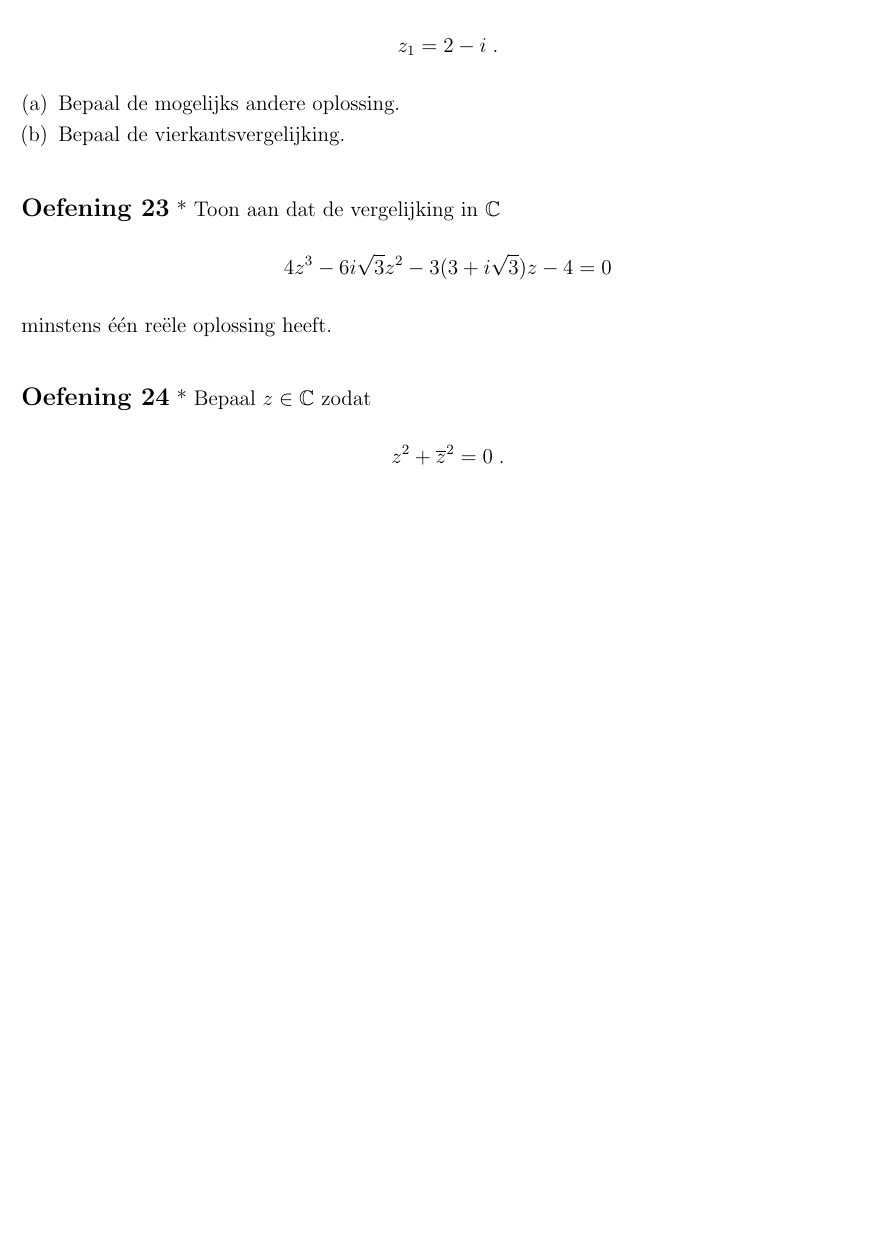
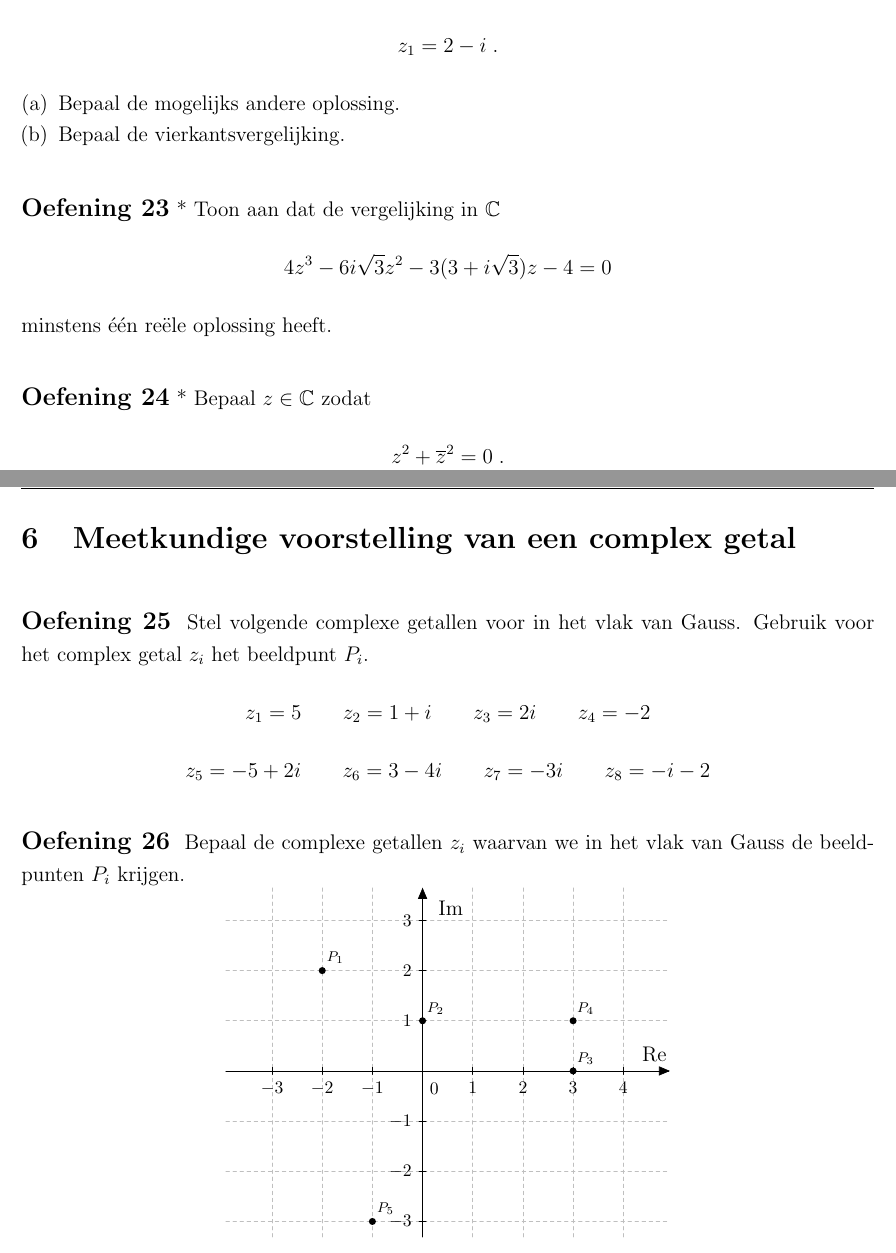
Before and after one commit to gowiz/aso-3gr-3u1u-2006-059, a LaTeX document (0302_ComplexeGetallen/0302_ComplexeGetallen.tex): part of page 7 of 7 before the commit and two parts of pages 7 and 8 of 9 after it, the two joined at a grey line, cut so that both start at the same text, the shorter picture padded with empty space. Compiled offline with pdfLaTeX.

Commit message:
Extra oefeningen complexe getallen

```diff
--- a/0302_ComplexeGetallen/0302_ComplexeGetallen.tex
+++ b/0302_ComplexeGetallen/0302_ComplexeGetallen.tex
@@ -292,3 +292,46 @@ Bepaal $z\in\mathbb{C}$ zodat
 $$z^2+\overline{z}^2=0\;.$$
 \end{oefening}
 
+\pagebreak
+\section{Meetkundige voorstelling van een complex getal}
+
+\begin{oefening}
+Stel volgende complexe getallen voor in het vlak van Gauss. Gebruik voor het complex getal $z_i$ het beeldpunt $P_i$.
+$$z_1=5 \qquad z_2=1+i \qquad  z_3=2i \qquad  z_4=-2$$
+$$z_5=-5+2i \qquad  z_6=3-4i \qquad  z_7=-3i \qquad  z_8=-i-2$$
+\end{oefening}
+
+\begin{oefening}
+Bepaal de complexe getallen $z_i$ waarvan we in het vlak van Gauss de beeldpunten $P_i$ krijgen.
+\begin{center}
+\definecolor{cqcqcq}{rgb}{0.75,0.75,0.75}
+\begin{tikzpicture}[line cap=round,line join=round,>=triangle 45,x=1.0cm,y=1.0cm]
+\draw [color=cqcqcq,dash pattern=on 2pt off 2pt, xstep=1.0cm,ystep=1.0cm] (-3.92,-3.31) grid (4.93,3.65);
+\draw[->,color=black] (-3.92,0) -- (4.93,0);
+\foreach \x in {-3,-2,-1,1,2,3,4}
+\draw[shift={(\x,0)},color=black] (0pt,2pt) -- (0pt,-2pt) node[below] {\footnotesize $\x$};
+\draw[->,color=black] (0,-3.31) -- (0,3.65);
+\foreach \y in {-3,-2,-1,1,2,3}
+\draw[shift={(0,\y)},color=black] (2pt,0pt) -- (-2pt,0pt) node[left] {\footnotesize $\y$};
+\draw[color=black] (0pt,-10pt) node[right] {\footnotesize $0$};
+\clip(-3.92,-3.31) rectangle (4.93,3.65);
+\draw (4.23,0.63) node[anchor=north west] {Re};
+\draw (0.17,3.53) node[anchor=north west] {Im};
+\begin{scriptsize}
+\fill [color=black] (-2,2) circle (2.0pt);
+\draw[color=black] (-1.74,2.25) node {$P_1$};
+\fill [color=black] (0,1) circle (2.0pt);
+\draw[color=black] (0.26,1.25) node {$P_2$};
+\fill [color=black] (3,0) circle (2.0pt);
+\draw[color=black] (3.25,0.25) node {$P_3$};
+\fill [color=black] (-1,-3) circle (2.0pt);
+\draw[color=black] (-0.74,-2.75) node {$P_5$};
+\fill [color=black] (3,1) circle (2.0pt);
+\draw[color=black] (3.25,1.25) node {$P_4$};
+\end{scriptsize}
+\end{tikzpicture}
+\end{center}
+\end{oefening}
+
+\pagebreak
+\section{Modulus en argument van een complex getal}
```
Also changed, not shown: 0302_ComplexeGetallen/0302_ComplexeGetallen.tex (12 more changed lines).
